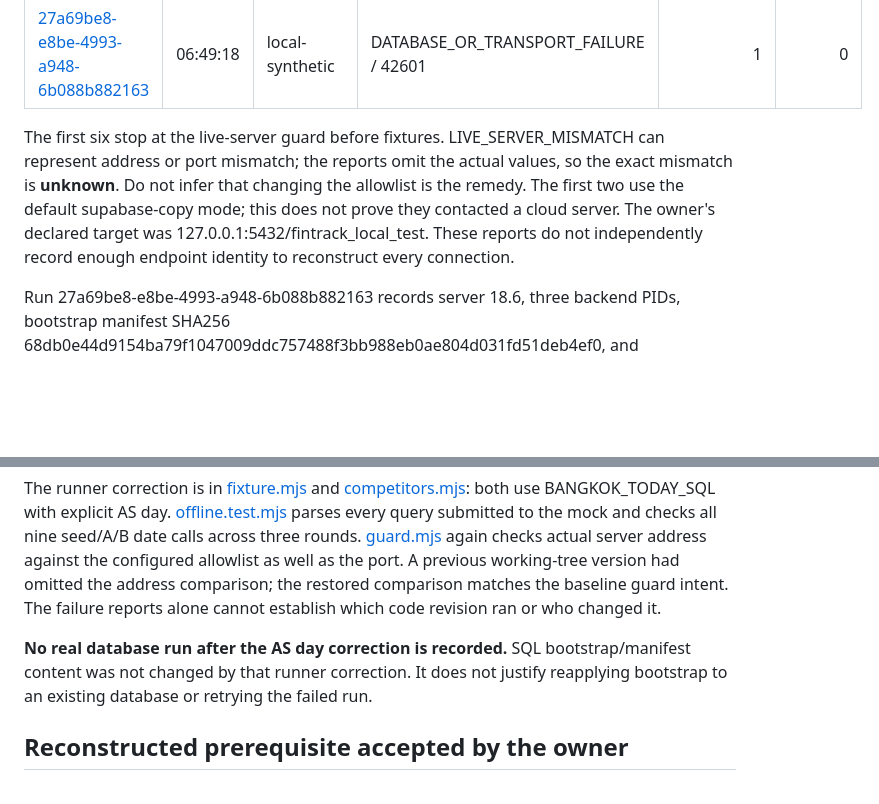
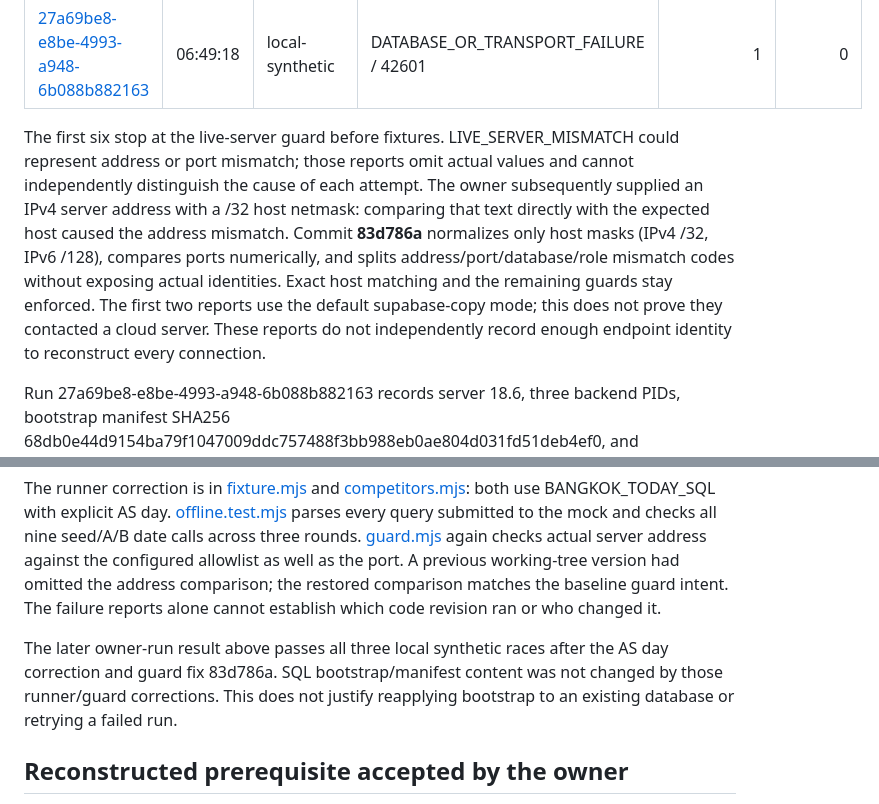
Before and after one commit to in83ane/fintrack, a Markdown page: docs/local-postgres-copy-evidence.md, 2 parts joined by grey strips. GitHub-like rendering; blank space fills up the shorter version.

```diff
--- a/docs/local-postgres-copy-evidence.md
+++ b/docs/local-postgres-copy-evidence.md
@@ -30,7 +30,7 @@ All times below are **28 October 2026, Asia/Bangkok (UTC+07)**, converted from e
 | [1666b326-e44b-4cd9-88c6-5d2ad7c10492](../scripts/plan-copy/reports/1666b326-e44b-4cd9-88c6-5d2ad7c10492.json) | 06:48:03 | local-synthetic | LIVE_SERVER_MISMATCH | 0 | 0 |
 | [27a69be8-e8be-4993-a948-6b088b882163](../scripts/plan-copy/reports/27a69be8-e8be-4993-a948-6b088b882163.json) | 06:49:18 | local-synthetic | DATABASE_OR_TRANSPORT_FAILURE / 42601 | 1 | 0 |
 
-The first six stop at the live-server guard before fixtures. LIVE_SERVER_MISMATCH can represent address or port mismatch; the reports omit the actual values, so the exact mismatch is **unknown**. Do not infer that changing the allowlist is the remedy. The first two use the default supabase-copy mode; this does not prove they contacted a cloud server. The owner's declared target was 127.0.0.1:5432/fintrack_local_test. These reports do not independently record enough endpoint identity to reconstruct every connection.
+The first six stop at the live-server guard before fixtures. LIVE_SERVER_MISMATCH could represent address or port mismatch; those reports omit actual values and cannot independently distinguish the cause of each attempt. The owner subsequently supplied an IPv4 server address with a /32 host netmask: comparing that text directly with the expected host caused the address mismatch. Commit **83d786a** normalizes only host masks (IPv4 /32, IPv6 /128), compares ports numerically, and splits address/port/database/role mismatch codes without exposing actual identities. Exact host matching and the remaining guards stay enforced. The first two reports use the default supabase-copy mode; this does not prove they contacted a cloud server. These reports do not independently record enough endpoint identity to reconstruct every connection.
 
 Run 27a69be8-e8be-4993-a948-6b088b882163 records server 18.6, three backend PIDs, bootstrap manifest SHA256 68db0e44d9154ba79f1047009ddc757488f3bb988eb0ae804d031fd51deb4ef0, and cron/pgNet/Vault as absent-not-exercised. It passes its recorded Preflight and stops during fixture setup with SQLSTATE 42601, day=null and plan=null. UUIDs are allocated before seed writes; one fixture descriptor is not evidence that rows were inserted. The report does not confirm rollback success or the current state of the database. It also lacks a runner source hash, so its Preflight result cannot certify the current runner revision.
 
@@ -59,7 +86,7 @@ SHA256 values below were computed from the retained file bytes during this docum
 
 The runner correction is in [fixture.mjs](../scripts/plan-copy/fixture.mjs) and [competitors.mjs](../scripts/plan-copy/competitors.mjs): both use BANGKOK_TODAY_SQL with explicit AS day. [offline.test.mjs](../scripts/plan-copy/offline.test.mjs) parses every query submitted to the mock and checks all nine seed/A/B date calls across three rounds. [guard.mjs](../scripts/plan-copy/guard.mjs) again checks actual server address against the configured allowlist as well as the port. A previous working-tree version had omitted the address comparison; the restored comparison matches the baseline guard intent. The failure reports alone cannot establish which code revision ran or who changed it.
 
-**No real database run after the AS day correction is recorded.** SQL bootstrap/manifest content was not changed by that runner correction. It does not justify reapplying bootstrap to an existing database or retrying the failed run.
+The later owner-run result above passes all three local synthetic races after the AS day correction and guard fix 83d786a. SQL bootstrap/manifest content was not changed by those runner/guard corrections. This does not justify reapplying bootstrap to an existing database or retrying a failed run.
 
 ## Reconstructed prerequisite accepted by the owner
 
```
Also changed, not shown: other parts of docs/local-postgres-copy-evidence.md (+33 -6 lines), docs/project-status.md (+8 -8 lines).
